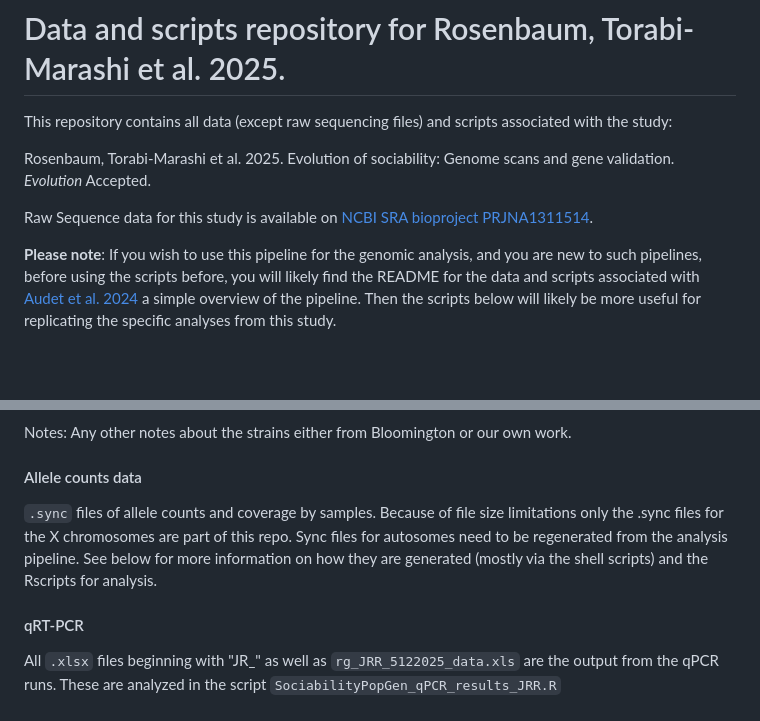
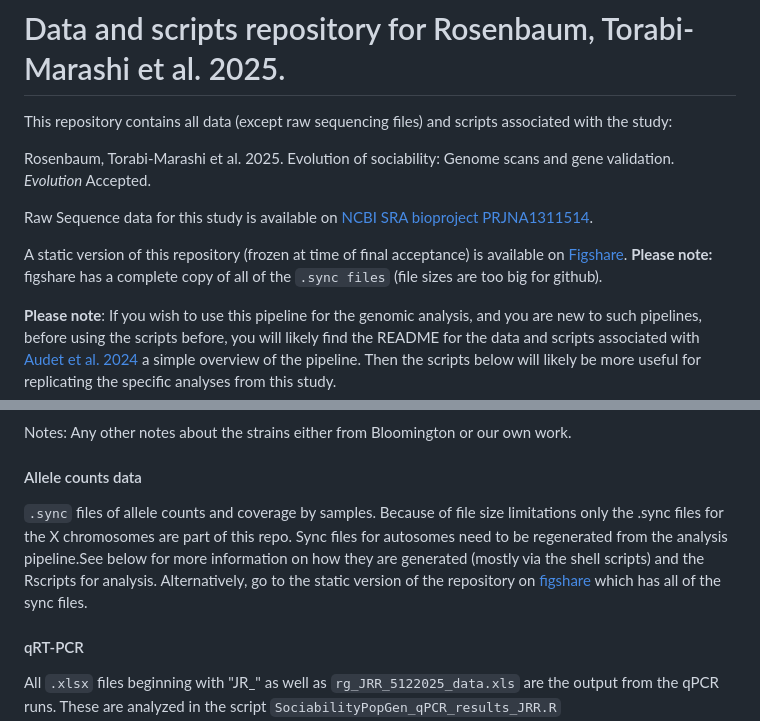
Before and after one commit to DworkinLab/DrosophilaSociabilityGenomeScan, a Markdown page: README.md, 2 parts joined by grey strips. GitHub-like rendering; blank space fills up the shorter version.

Commit message:
added figshare links

```diff
--- a/README.md
+++ b/README.md
@@ -5,6 +5,8 @@ This repository contains all data (except raw sequencing files) and scripts asso
 Rosenbaum, Torabi-Marashi et al. 2025. Evolution of sociability: Genome scans and gene validation. *Evolution* Accepted.
 
 Raw Sequence data for this study is available on [NCBI SRA bioproject  PRJNA1311514](https://www.ncbi.nlm.nih.gov/sra/PRJNA1311514).
+
+A static version of this repository (frozen at time of final acceptance) is available on [Figshare](https://doi.org/10.6084/m9.figshare.30500915.v1). **Please note:** figshare has a complete copy of all of the `.sync files` (file sizes are too big for github).
 
 **Please note**: If you wish to use this pipeline for the genomic analysis, and you are new to such pipelines, before using the scripts before, you will likely find the README for the data and scripts associated with [Audet et al. 2024](https://github.com/DworkinLab/Audet_etal_Evolution_2024) a simple overview of the pipeline. Then the scripts below will likely be more useful for replicating the specific analyses from this study.
 
@@ -53,7 +55,7 @@ Notes: Any other notes about the strains either from Bloomington or our own work
 
 #### Allele counts data
 
-`.sync` files of allele counts and coverage by samples. Because of file size limitations only the .sync files for the X chromosomes are part of this repo. Sync files for autosomes need to be regenerated from the analysis pipeline. See below for more information on how they are generated (mostly via the shell scripts) and the Rscripts for analysis.
+`.sync` files of allele counts and coverage by samples. Because of file size limitations only the .sync files for the X chromosomes are part of this repo. Sync files for autosomes need to be regenerated from the analysis pipeline.See below for more information on how they are generated (mostly via the shell scripts) and the Rscripts for analysis. Alternatively, go to the static version of the repository on [figshare](https://doi.org/10.6084/m9.figshare.30500915.v1) which has all of the sync files.
 
 #### qRT-PCR
 
```
